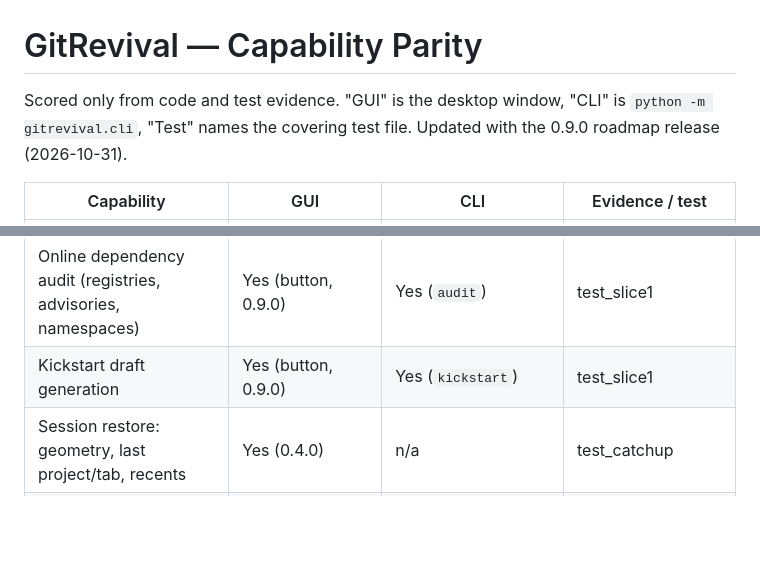
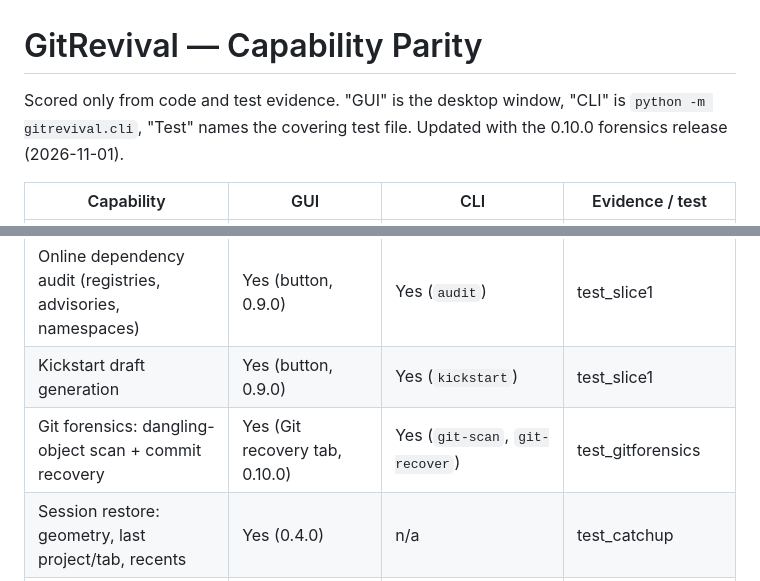
Before and after one commit to SeanShaffer88/GitRevival, a Markdown page: docs/PARITY.md, 2 parts joined by grey strips. Rendered like a GitHub page; blank space fills up the shorter version.

```diff
--- a/docs/PARITY.md
+++ b/docs/PARITY.md
@@ -1,6 +1,6 @@
 # GitRevival — Capability Parity
 
-Scored only from code and test evidence. "GUI" is the desktop window, "CLI" is `python -m gitrevival.cli`, "Test" names the covering test file. Updated with the 0.9.0 roadmap release (2026-10-31).
+Scored only from code and test evidence. "GUI" is the desktop window, "CLI" is `python -m gitrevival.cli`, "Test" names the covering test file. Updated with the 0.10.0 forensics release (2026-11-01).
 
 | Capability | GUI | CLI | Evidence / test |
 |---|---|---|---|
@@ -24,6 +24,7 @@ Scored only from code and test evidence. "GUI" is the desktop window, "CLI" is `
 | Maintainability profile + funding signals in the scan | Yes (backlog findings, 0.9.0) | Yes (in `inspect` output) | test_slice1 |
 | Online dependency audit (registries, advisories, namespaces) | Yes (button, 0.9.0) | Yes (`audit`) | test_slice1 |
 | Kickstart draft generation | Yes (button, 0.9.0) | Yes (`kickstart`) | test_slice1 |
+| Git forensics: dangling-object scan + commit recovery | Yes (Git recovery tab, 0.10.0) | Yes (`git-scan`, `git-recover`) | test_gitforensics |
 | Session restore: geometry, last project/tab, recents | Yes (0.4.0) | n/a | test_catchup |
 | Tooltips on every interactive control | Yes (0.4.0) | n/a | test_catchup |
 | Built-in plain-words guide (Help / F1) | Yes (0.4.0) | n/a | test_catchup |
```
Also changed, not shown: docs/ROADMAP.md (+5 -4 lines).
